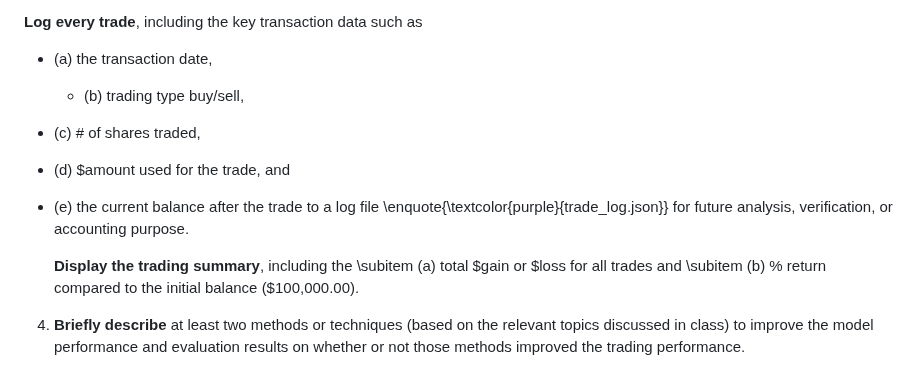
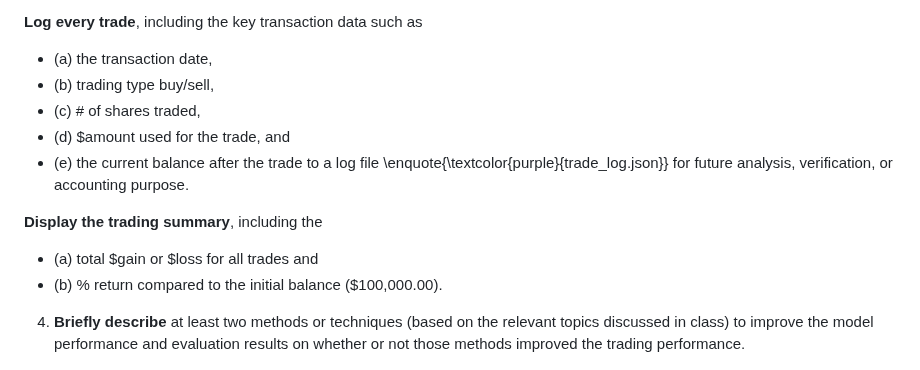
Before and after one commit to hshammads/nlp_assignment2, a Markdown page: README.md, the part around the change. GitHub-like rendering.

Commit message:
updated readme format

```diff
--- a/README.md
+++ b/README.md
@@ -34,14 +34,14 @@ To evaluate the performance of your trading algorithm, you need to **develop a s
 
 **Log every trade**, including the key transaction data such as
   - (a) the transaction date,
-	- (b) trading type buy/sell,
+  - (b) trading type buy/sell,
   - (c) \# of shares traded,
   - (d) \$amount used for the trade, and
   - (e) the current balance after the trade to a log file \enquote{\textcolor{purple}{trade\_log.json}} for future analysis, verification, or accounting purpose.
 
-	**Display the trading summary**, including the
-		\subitem (a) total \$gain or \$loss for all trades and
-		\subitem (b) \% return compared to the initial balance (\$100,000.00).
+**Display the trading summary**, including the
+  - (a) total \$gain or \$loss for all trades and
+  - (b) \% return compared to the initial balance (\$100,000.00).
 
 4. **Briefly describe** at least two methods or techniques (based on the relevant topics discussed in class) to improve the model performance and evaluation results on whether or not those methods improved the trading performance.
 
```
